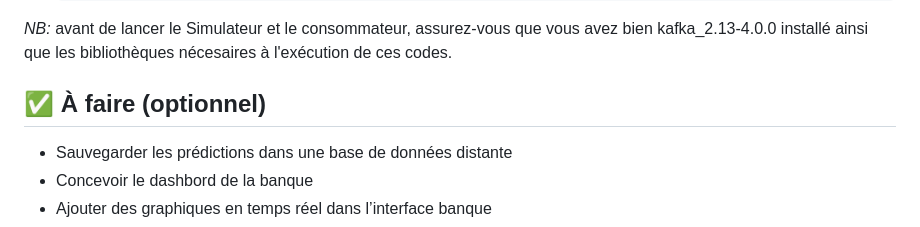
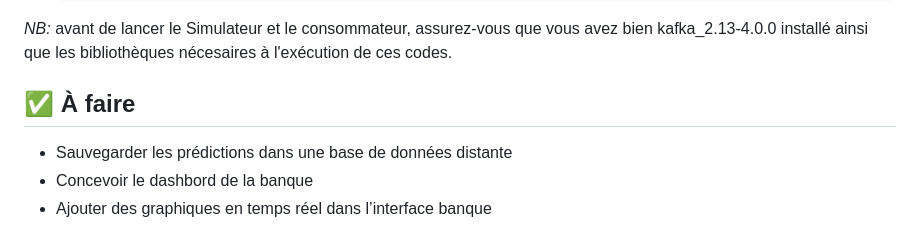
Before and after one commit to IngenieurKonate/DetectionFraude, a Markdown page: README.md, the part around the change. Rendered like a GitHub page.

Commit message:
Update 'À faire' section in README.md

```diff
--- a/README.md
+++ b/README.md
@@ -110,7 +110,7 @@ Fraud_detect/
 ainsi que les bibliothèques nécesaires à l'exécution de ces codes.
 
 
-## ✅ À faire (optionnel)
+## ✅ À faire
 
 - Sauvegarder les prédictions dans une base de données distante
 - Concevoir le dashbord de la banque
```
